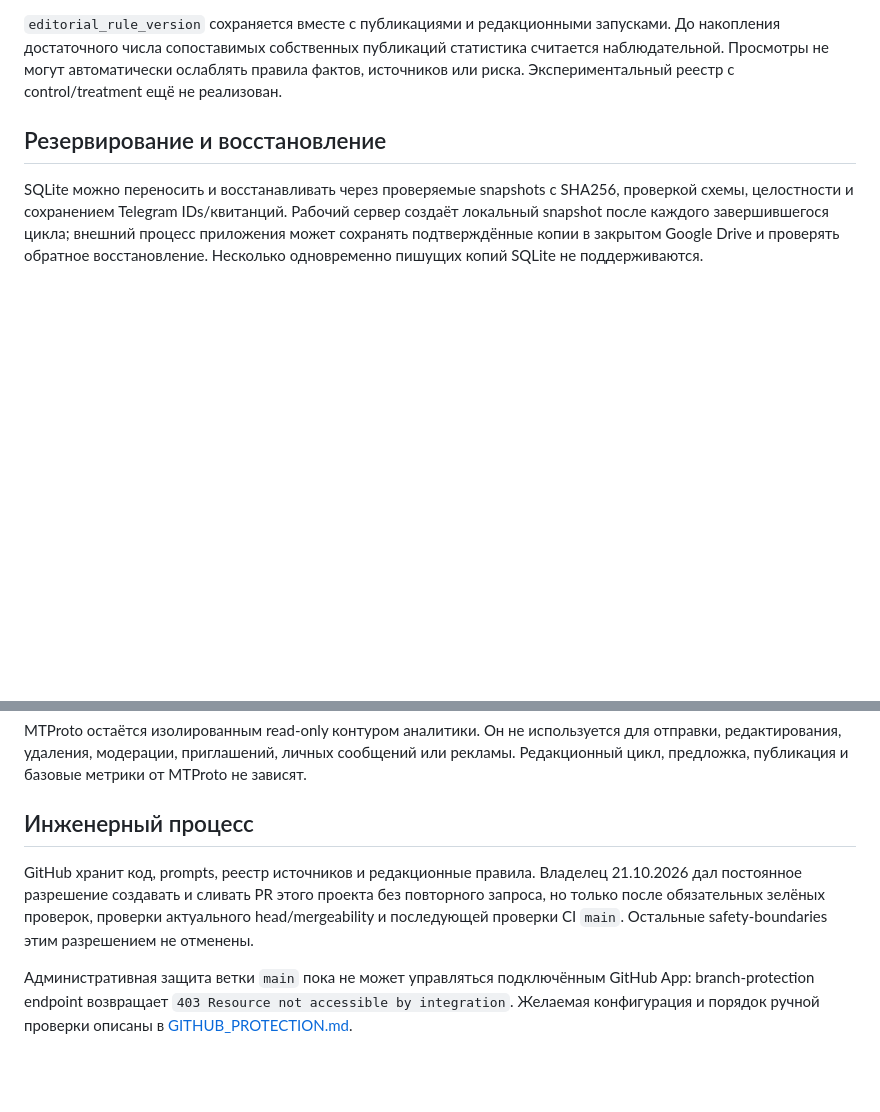
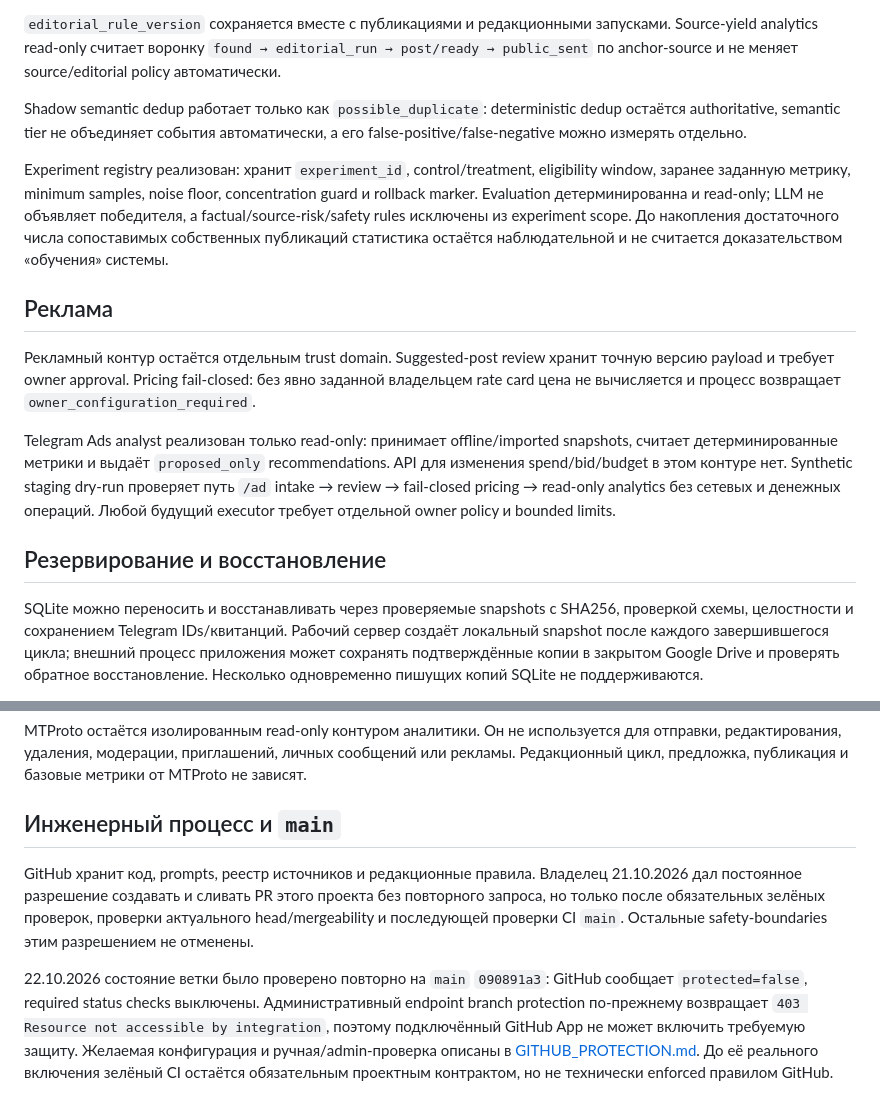
Before and after one commit to Stolyarovmn/relocant-media, a Markdown page: docs/OPERATIONAL_STATE.md, 2 parts joined by grey strips. GitHub-like rendering; blank space fills up the shorter version.

```diff
--- a/docs/OPERATIONAL_STATE.md
+++ b/docs/OPERATIONAL_STATE.md
@@ -76,8 +105,30 @@ facts и utility и доставляет только пакет, который
 
 `editorial_rule_version` сохраняется вместе с публикациями и редакционными запусками.
-До накопления достаточного числа сопоставимых собственных публикаций статистика считается
-наблюдательной. Просмотры не могут автоматически ослаблять правила фактов, источников или
-риска. Экспериментальный реестр с control/treatment ещё не реализован.
+Source-yield analytics read-only считает воронку `found → editorial_run → post/ready →
+public_sent` по anchor-source и не меняет source/editorial policy автоматически.
+
+Shadow semantic dedup работает только как `possible_duplicate`: deterministic dedup
+остаётся authoritative, semantic tier не объединяет события автоматически, а его
+false-positive/false-negative можно измерять отдельно.
+
+Experiment registry реализован: хранит `experiment_id`, control/treatment, eligibility
+window, заранее заданную метрику, minimum samples, noise floor, concentration guard и
+rollback marker. Evaluation детерминированна и read-only; LLM не объявляет победителя,
+а factual/source-risk/safety rules исключены из experiment scope. До накопления
+достаточного числа сопоставимых собственных публикаций статистика остаётся
+наблюдательной и не считается доказательством «обучения» системы.
+
+## Реклама
+
+Рекламный контур остаётся отдельным trust domain. Suggested-post review хранит точную
+версию payload и требует owner approval. Pricing fail-closed: без явно заданной владельцем
+rate card цена не вычисляется и процесс возвращает `owner_configuration_required`.
+
+Telegram Ads analyst реализован только read-only: принимает offline/imported snapshots,
+считает детерминированные метрики и выдаёт `proposed_only` recommendations. API для
+изменения spend/bid/budget в этом контуре нет. Synthetic staging dry-run проверяет путь
+`/ad` intake → review → fail-closed pricing → read-only analytics без сетевых и денежных
+операций. Любой будущий executor требует отдельной owner policy и bounded limits.
 
 ## Резервирование и восстановление
 
@@ -93,13 +144,17 @@ MTProto остаётся изолированным read-only контуром
 отправки, редактирования, удаления, модерации, приглашений, личных сообщений или рекламы.
 Редакционный цикл, предложка, публикация и базовые метрики от MTProto не зависят.
 
-## Инженерный процесс
+## Инженерный процесс и `main`
 
 GitHub хранит код, prompts, реестр источников и редакционные правила. Владелец 21.10.2026
 дал постоянное разрешение создавать и сливать PR этого проекта без повторного запроса,
 но только после обязательных зелёных проверок, проверки актуального head/mergeability и
 последующей проверки CI `main`. Остальные safety-boundaries этим разрешением не отменены.
 
-Административная защита ветки `main` пока не может управляться подключённым GitHub App:
-branch-protection endpoint возвращает `403 Resource not accessible by integration`. Желаемая
-конфигурация и порядок ручной проверки описаны в [GITHUB_PROTECTION.md](GITHUB_PROTECTION.md).
+22.10.2026 состояние ветки было проверено повторно на `main` `090891a3`: GitHub сообщает
+`protected=false`, required status checks выключены. Административный endpoint branch
+protection по-прежнему возвращает `403 Resource not accessible by integration`, поэтому
+подключённый GitHub App не может включить требуемую защиту. Желаемая конфигурация и
+ручная/admin-проверка описаны в [GITHUB_PROTECTION.md](GITHUB_PROTECTION.md). До её
+реального включения зелёный CI остаётся обязательным проектным контрактом, но не
+технически enforced правилом GitHub.
```
Also changed, not shown: other parts of docs/OPERATIONAL_STATE.md (+41 -12 lines).
